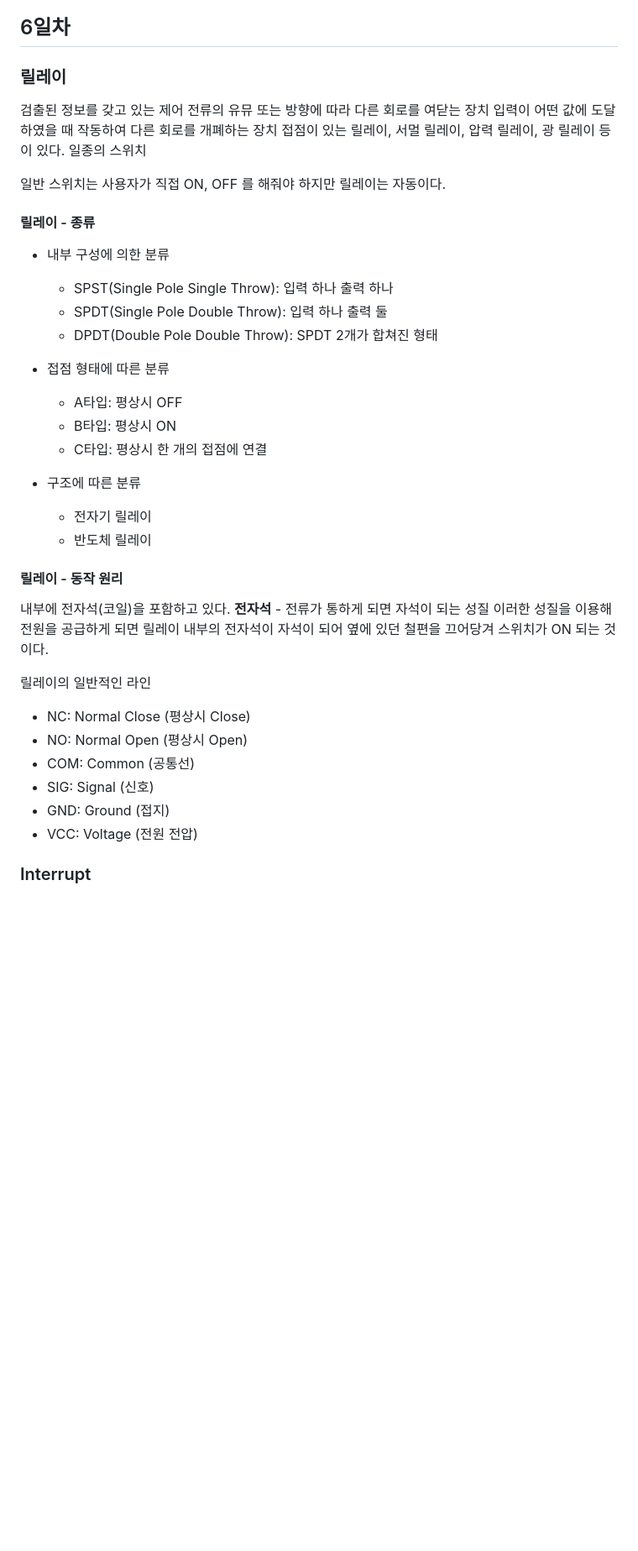
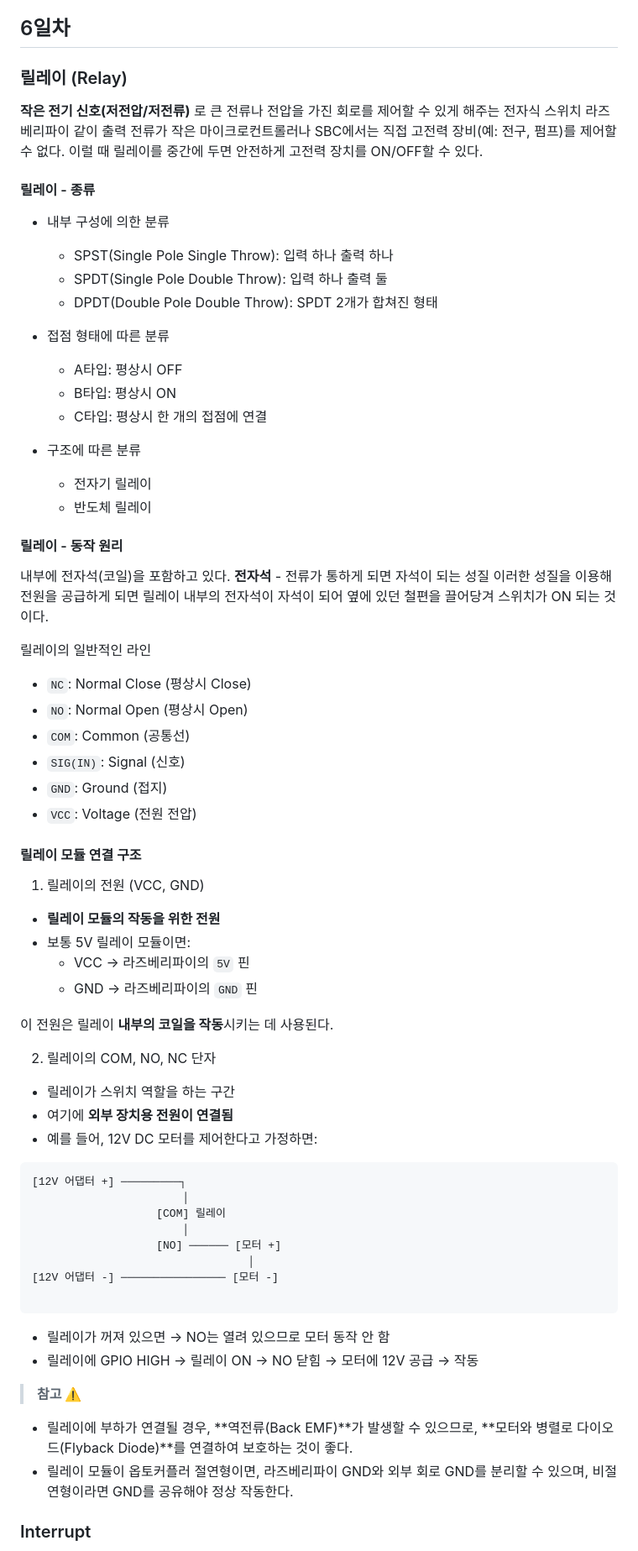
Before and after one commit to gimddanggu/Raspberrypi_Study, a Markdown page: README.md, the part around one of its changes. Shown at 84% size. GitHub-like rendering; blank space fills up the shorter version.

````diff
--- a/README.md
+++ b/README.md
@@ -679,13 +683,11 @@ if GPIO.input(buttonPin) == GPIO.HIGH:
 
 
 ## 6일차
-### 릴레이
-검출된 정보를 갖고 있는 제어 전류의 유뮤 또는 방향에 따라 다른 회로를 여닫는 장치
-입력이 어떤 값에 도달하였을 때 작동하여 다른 회로를 개폐하는 장치
-접점이 있는 릴레이, 서멀 릴레이, 압력 릴레이, 광 릴레이 등이 있다.
-일종의 스위치
+### 릴레이 (Relay)
+**작은 전기 신호(저전압/저전류)** 로 큰 전류나 전압을 가진 회로를 제어할 수 있게 해주는 전자식 스위치
+라즈베리파이 같이 출력 전류가 작은 마이크로컨트롤러나 SBC에서는 직접 고전력 장비(예: 전구, 펌프)를 제어할 수 없다.
+이럴 때 릴레이를 중간에 두면 안전하게 고전력 장치를 ON/OFF할 수 있다.
 
-일반 스위치는 사용자가 직접 ON, OFF 를 해줘야 하지만 릴레이는 자동이다.
 #### 릴레이 - 종류
 - 내부 구성에 의한 분류
     - SPST(Single Pole Single Throw): 입력 하나 출력 하나
@@ -696,21 +698,49 @@ if GPIO.input(buttonPin) == GPIO.HIGH:
     - B타입: 평상시 ON
     - C타입: 평상시 한 개의 접점에 연결
 
-
 - 구조에 따른 분류
     - 전자기 릴레이
     - 반도체 릴레이
 #### 릴레이 - 동작 원리
 내부에 전자석(코일)을 포함하고 있다.
 **전자석** - 전류가 통하게 되면 자석이 되는 성질
-이러한 성질을 이용해 전원을 공급하게 되면 릴레이 내부의 전자석이 자석이 되어 옆에 있던 철편을 끄어당겨 스위치가 ON 되는 것이다.
+이러한 성질을 이용해 전원을 공급하게 되면 릴레이 내부의 전자석이 자석이 되어 옆에 있던 철편을 끌어당겨 스위치가 ON 되는 것이다.
 
 릴레이의 일반적인 라인
- - NC: Normal Close (평상시 Close)
- - NO: Normal Open (평상시 Open)
- - COM: Common (공통선)
- - SIG: Signal (신호)
- - GND: Ground (접지)
- - VCC: Voltage (전원 전압)
+ - `NC`: Normal Close (평상시 Close)
+ - `NO`: Normal Open (평상시 Open)
+ - `COM`: Common (공통선)
+ - `SIG(IN)`: Signal (신호)
+ - `GND`: Ground (접지)
+ - `VCC`: Voltage (전원 전압)
 
+#### 릴레이 모듈 연결 구조
+1. 릴레이의 전원 (VCC, GND)
+- **릴레이 모듈의 작동을 위한 전원**
+- 보통 5V 릴레이 모듈이면:
+  - VCC → 라즈베리파이의 `5V` 핀
+  - GND → 라즈베리파이의 `GND` 핀
+
+이 전원은 릴레이 **내부의 코일을 작동**시키는 데 사용된다.
+
+2. 릴레이의 COM, NO, NC 단자
+- 릴레이가 스위치 역할을 하는 구간
+- 여기에 **외부 장치용 전원이 연결됨**
+- 예를 들어, 12V DC 모터를 제어한다고 가정하면:
+```
+[12V 어댑터 +] ─────────┐
+                       │
+                   [COM] 릴레이
+                       │
+                   [NO] ────── [모터 +]
+                                 │
+[12V 어댑터 -] ──────────────── [모터 -]
+
+```
+- 릴레이가 꺼져 있으면 → NO는 열려 있으므로 모터 동작 안 함
+- 릴레이에 GPIO HIGH → 릴레이 ON → NO 닫힘 → 모터에 12V 공급 → 작동
+
+>**참고 ⚠️**
+- 릴레이에 부하가 연결될 경우, **역전류(Back EMF)**가 발생할 수 있으므로, **모터와 병렬로 다이오드(Flyback Diode)**를 연결하여 보호하는 것이 좋다.
+- 릴레이 모듈이 옵토커플러 절연형이면, 라즈베리파이 GND와 외부 회로 GND를 분리할 수 있으며, 비절연형이라면 GND를 공유해야 정상 작동한다.
 ### Interrupt
````
Also changed, not shown: other parts of README.md (+88 -9 lines).
